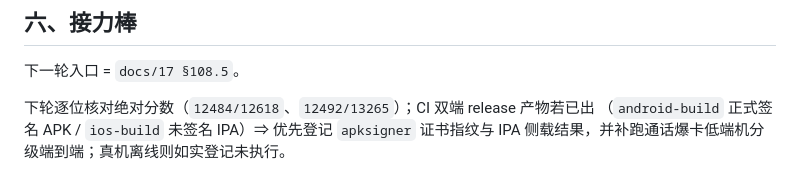
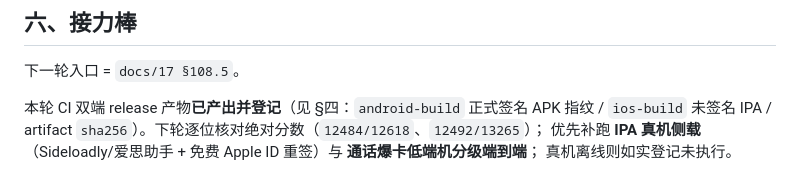
Before and after one commit to SospAic/SonicShield, a Markdown page: docs/56-第七十八轮完整测试报告.md, the part around one of its changes. Rendered like a GitHub page.

```diff
--- a/docs/56-第七十八轮完整测试报告.md
+++ b/docs/56-第七十八轮完整测试报告.md
@@ -135,6 +162,7 @@ flutter test test/doc_gate_consistency_test.dart test/gate_entrypoint_consistenc
 
 下一轮入口 = `docs/17 §108.5`。
 
-下轮逐位核对绝对分数（`12484/12618`、`12492/13265`）；CI 双端 release 产物若已出
-（`android-build` 正式签名 APK / `ios-build` 未签名 IPA）⇒ 优先登记 `apksigner` 证书指纹与
-IPA 侧载结果，并补跑通话爆卡低端机分级端到端；真机离线则如实登记未执行。
+本轮 CI 双端 release 产物**已产出并登记**（见 §四：`android-build` 正式签名 APK 指纹 /
+`ios-build` 未签名 IPA / artifact `sha256`）。下轮逐位核对绝对分数（`12484/12618`、`12492/13265`）；
+优先补跑 **IPA 真机侧载**（Sideloadly/爱思助手 + 免费 Apple ID 重签）与 **通话爆卡低端机分级端到端**；
+真机离线则如实登记未执行。
```
Also changed, not shown: other parts of docs/56-第七十八轮完整测试报告.md (+33 -6 lines).
